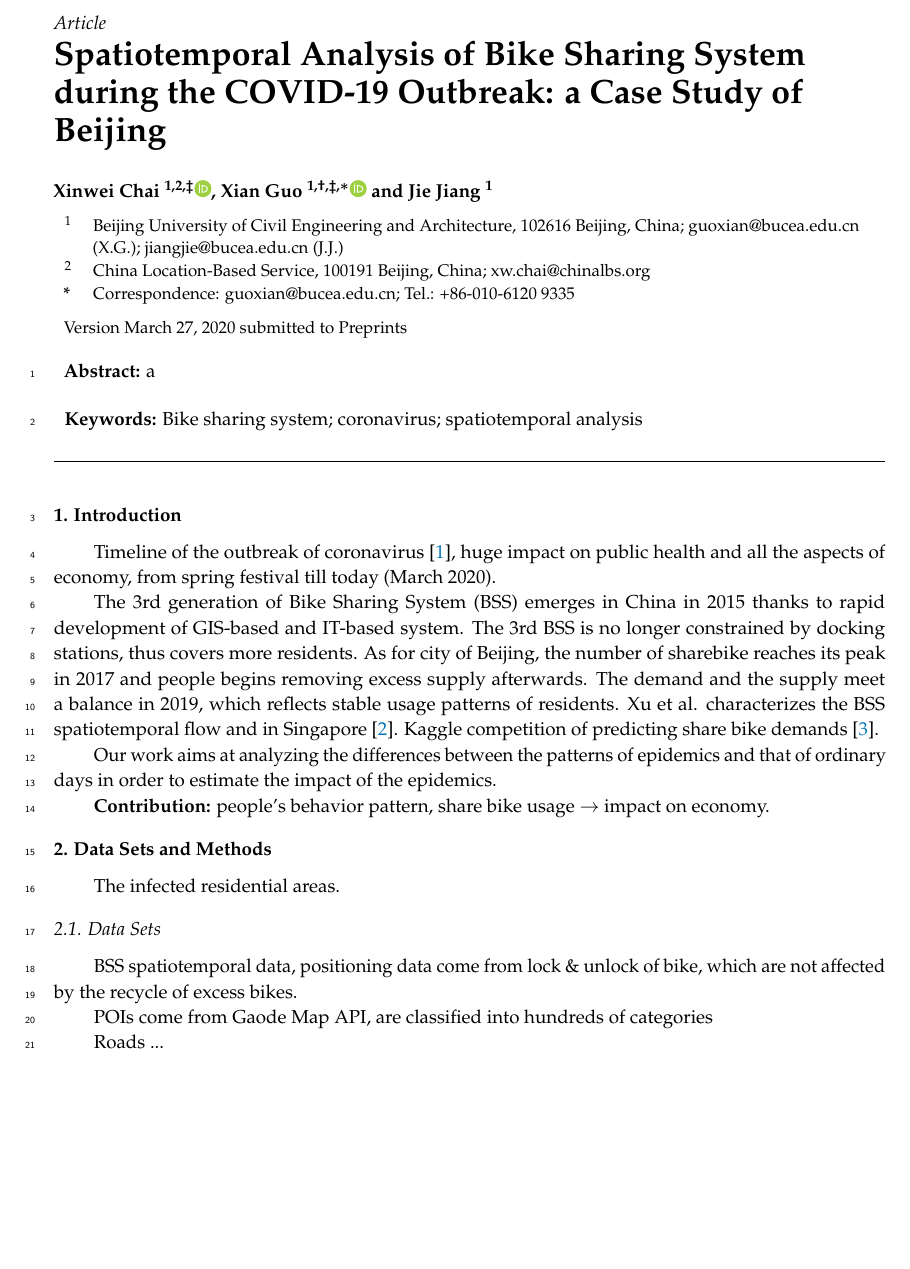
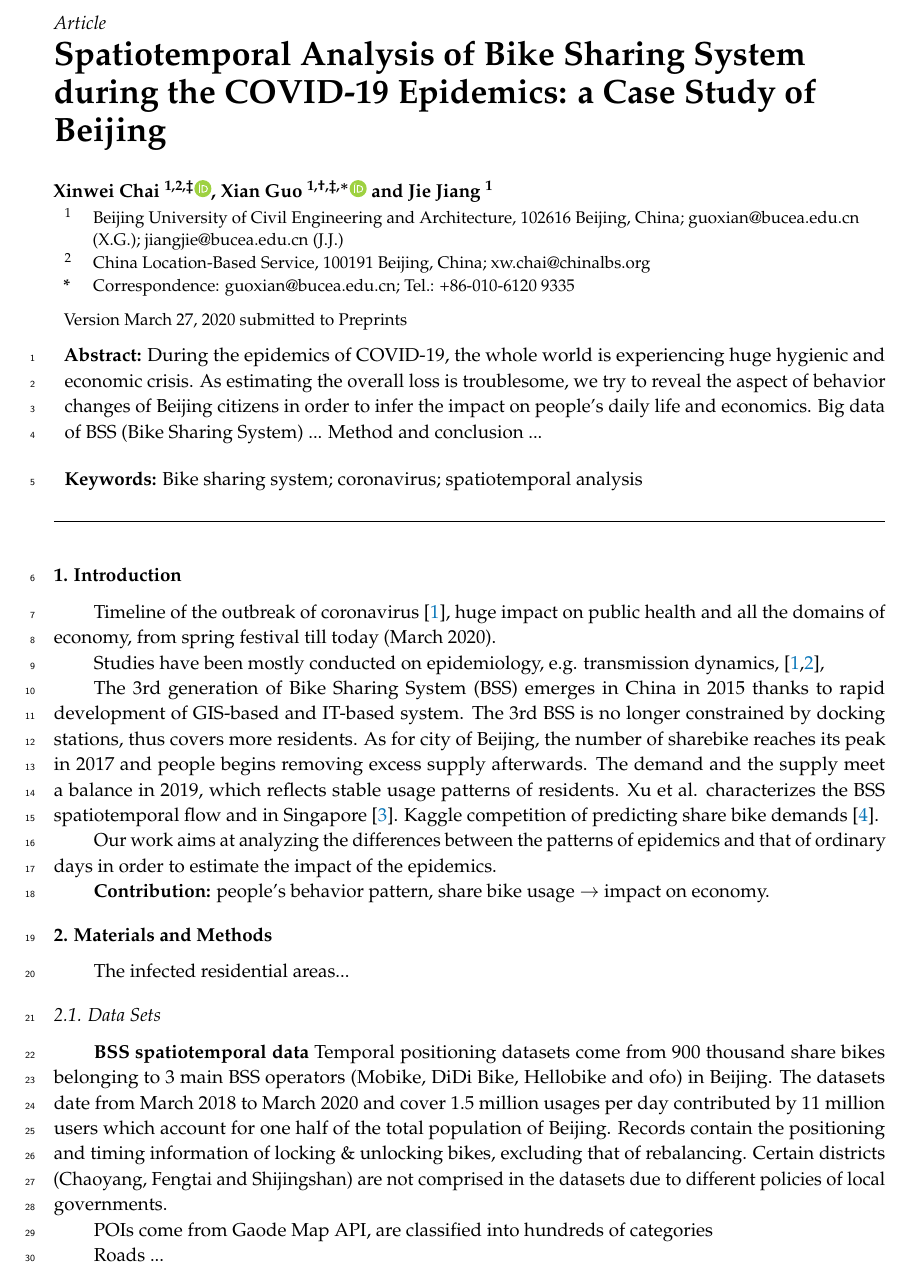
Before and after one commit to gisProject2/IJGI-paper, a LaTeX paper (main.tex): part of page 1 of 2, cut so that both start at the same text, the shorter picture padded with empty space. Compiled offline with pdfLaTeX.

Commit message:
data description --chai

```diff
--- a/main.tex
+++ b/main.tex
@@ -53,7 +53,7 @@
 %% For proofs, please use the proof environment (the amsthm package is loaded by the MDPI class).
 
 %=================================================================
-\Title{Spatiotemporal Analysis of Bike Sharing System during the COVID-19 Outbreak: a Case Study of Beijing}
+\Title{Spatiotemporal Analysis of Bike Sharing System during the COVID-19 Epidemics: a Case Study of Beijing}
 
 \newcommand{\orcidauthorA}{0000-0001-7546-7068} % Add \orcidA{} behind the author's name
 \newcommand{\orcidauthorB}{0000-0003-0084-381X} % Add \orcidB{} behind the author's name
@@ -68,7 +68,11 @@ $^{2}$ \quad China Location-Based Service, 100191 Beijing, China; xw.chai@chinal
 
 \corres{Correspondence:  guoxian@bucea.edu.cn; Tel.: +86-010-6120 9335}
 
-\abstract{a}
+\abstract{During the epidemics of COVID-19, the whole world is experiencing huge hygienic and economic crisis.
+As estimating the overall loss is troublesome, we try to reveal the aspect of behavior changes of Beijing citizens in order to infer the impact on people's daily life and economics.
+Big data of BSS (Bike Sharing System) ...
+Method and conclusion ...
+}
 
 \keyword{Bike sharing system; coronavirus; spatiotemporal analysis}
 
@@ -81,7 +85,9 @@ $^{2}$ \quad China Location-Based Service, 100191 Beijing, China; xw.chai@chinal
 
 \begin{document}
 \section{Introduction}
-Timeline of the outbreak of coronavirus \cite{li2020early}, huge impact on public health and all the aspects of economy, from spring festival till today (March 2020).
+Timeline of the outbreak of coronavirus \cite{li2020early}, huge impact on public health and all the domains of economy, from spring festival till today (March 2020).
+
+Studies have been mostly conducted on epidemiology, e.g. transmission dynamics,  \cite{li2020early,chinazzi2020effect},
 
 The 3rd generation of Bike Sharing System (BSS) emerges in China in 2015 thanks to rapid development of GIS-based and IT-based system.
 The 3rd BSS is no longer constrained by docking stations, thus covers more residents.
@@ -95,10 +101,14 @@ Our work aims at analyzing the differences between the patterns of epidemics and
 
 \textbf{Contribution:} people's behavior pattern, share bike usage $\to$ impact on economy.
 
-\section{Data Sets and Methods}
-The infected residential areas.
+\section{Materials and Methods}
+The infected residential areas...
+
 \subsection{Data Sets}
-BSS spatiotemporal data, positioning data come from lock \& unlock of bike, which are not affected by the recycle of excess bikes.
+\textbf{BSS spatiotemporal data} Temporal positioning datasets come from 900 thousand share bikes belonging to 3 main BSS operators (Mobike, DiDi Bike, Hellobike and ofo) in Beijing.
+The datasets date from March 2018 to March 2020 and cover 1.5 million usages per day contributed by 11 million users which account for one half of the total population of Beijing.
+Records contain the positioning and timing information of locking \& unlocking bikes, excluding that of rebalancing.
+Certain districts (Chaoyang, Fengtai and Shijingshan) are not comprised in the datasets due to different policies of local governments.
 
 POIs come from Gaode Map API, are classified into hundreds of categories
 
```
Also changed, not shown: bib.bib (+7 -0 lines).
